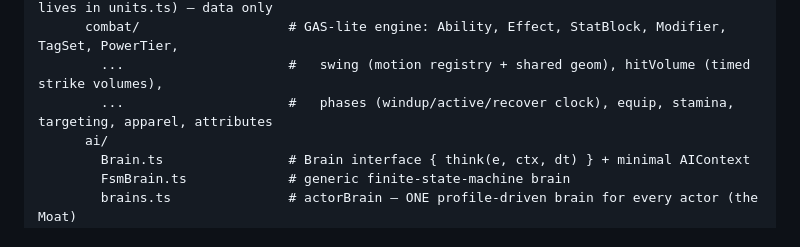
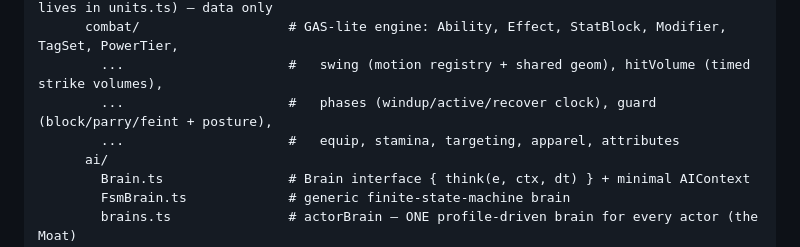
Before and after one commit to danish-deepskill/openpiece, a Markdown page: docs/ARCHITECTURE.md, the part around the change. Drawn GitHub-style.

```diff
--- a/docs/ARCHITECTURE.md
+++ b/docs/ARCHITECTURE.md
@@ -82,7 +82,8 @@ ballpiece/
         ...                     #   accessories, visual, items (ItemRef spine; BASE_KIT lives in units.ts) — data only
       combat/                   # GAS-lite engine: Ability, Effect, StatBlock, Modifier, TagSet, PowerTier,
         ...                     #   swing (motion registry + shared geom), hitVolume (timed strike volumes),
-        ...                     #   phases (windup/active/recover clock), equip, stamina, targeting, apparel, attributes
+        ...                     #   phases (windup/active/recover clock), guard (block/parry/feint + posture),
+        ...                     #   equip, stamina, targeting, apparel, attributes
       ai/
         Brain.ts                # Brain interface { think(e, ctx, dt) } + minimal AIContext
         FsmBrain.ts             # generic finite-state-machine brain
```
Also changed, not shown: docs/design/COMBAT.md (+38 -0 lines).
